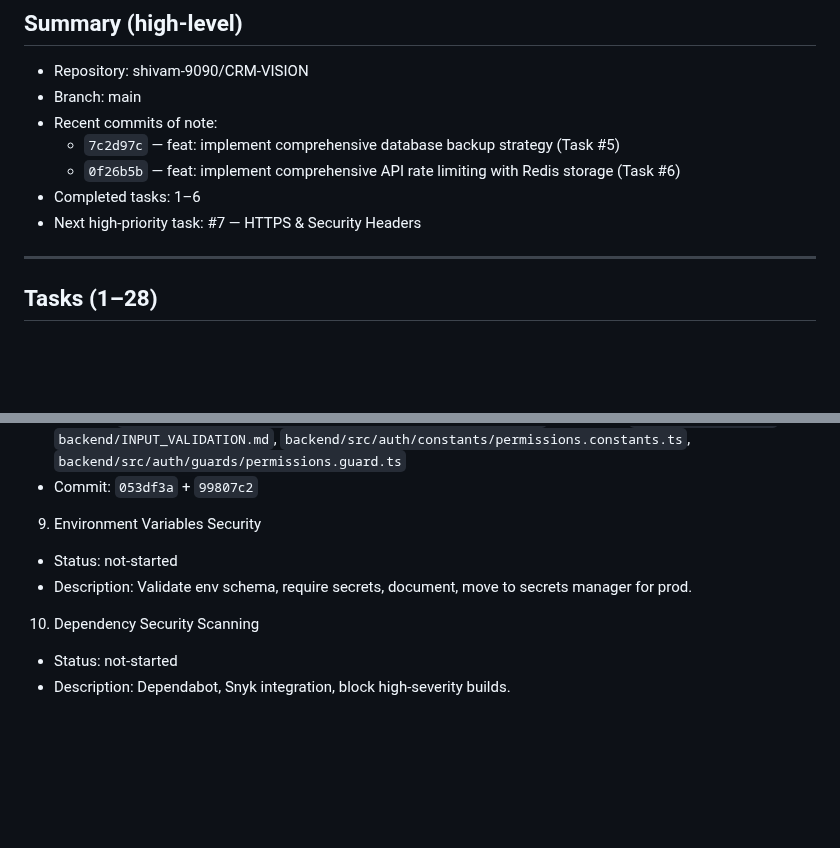
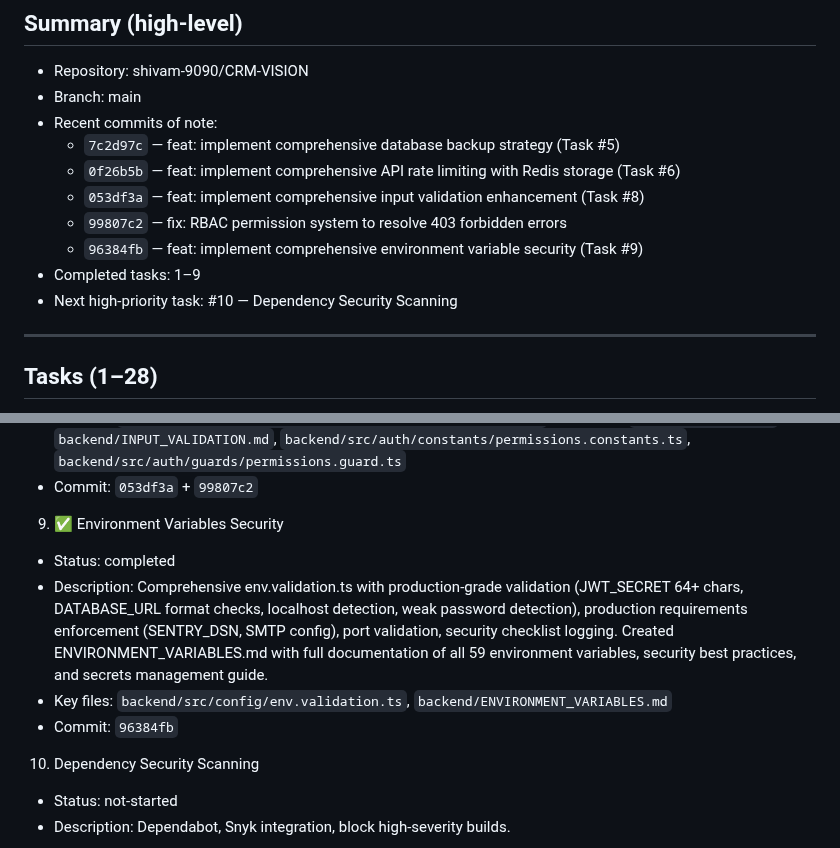
Before and after one commit to shivam-9090/CRM-VISION, a Markdown page: ALL_TASKS_SUMMARY.md, 2 parts joined by grey strips. Rendered like a GitHub page; blank space fills up the shorter version.

Commit message:
docs: update ALL_TASKS_SUMMARY with Task #9 completion (commit 96384fb)

```diff
--- a/ALL_TASKS_SUMMARY.md
+++ b/ALL_TASKS_SUMMARY.md
@@ -8,8 +8,11 @@ This file consolidates all 28 tasks, their status, descriptions, key files, comm
 - Recent commits of note:
   - `7c2d97c` — feat: implement comprehensive database backup strategy (Task #5)
   - `0f26b5b` — feat: implement comprehensive API rate limiting with Redis storage (Task #6)
-- Completed tasks: 1–6
-- Next high-priority task: #7 — HTTPS & Security Headers
+  - `053df3a` — feat: implement comprehensive input validation enhancement (Task #8)
+  - `99807c2` — fix: RBAC permission system to resolve 403 forbidden errors
+  - `96384fb` — feat: implement comprehensive environment variable security (Task #9)
+- Completed tasks: 1–9
+- Next high-priority task: #10 — Dependency Security Scanning
 
 ---
 
@@ -60,9 +63,11 @@ This file consolidates all 28 tasks, their status, descriptions, key files, comm
 - Key files: `backend/src/common/decorators/validation.decorators.ts`, all DTOs in `src/*/dto/*.dto.ts`, `backend/INPUT_VALIDATION.md`, `backend/src/auth/constants/permissions.constants.ts`, `backend/src/auth/guards/permissions.guard.ts`
 - Commit: `053df3a` + `99807c2`
 
-9. Environment Variables Security
-- Status: not-started
-- Description: Validate env schema, require secrets, document, move to secrets manager for prod.
+9. ✅ Environment Variables Security
+- Status: completed
+- Description: Comprehensive env.validation.ts with production-grade validation (JWT_SECRET 64+ chars, DATABASE_URL format checks, localhost detection, weak password detection), production requirements enforcement (SENTRY_DSN, SMTP config), port validation, security checklist logging. Created ENVIRONMENT_VARIABLES.md with full documentation of all 59 environment variables, security best practices, and secrets management guide.
+- Key files: `backend/src/config/env.validation.ts`, `backend/ENVIRONMENT_VARIABLES.md`
+- Commit: `96384fb`
 
 10. Dependency Security Scanning
 - Status: not-started
```
